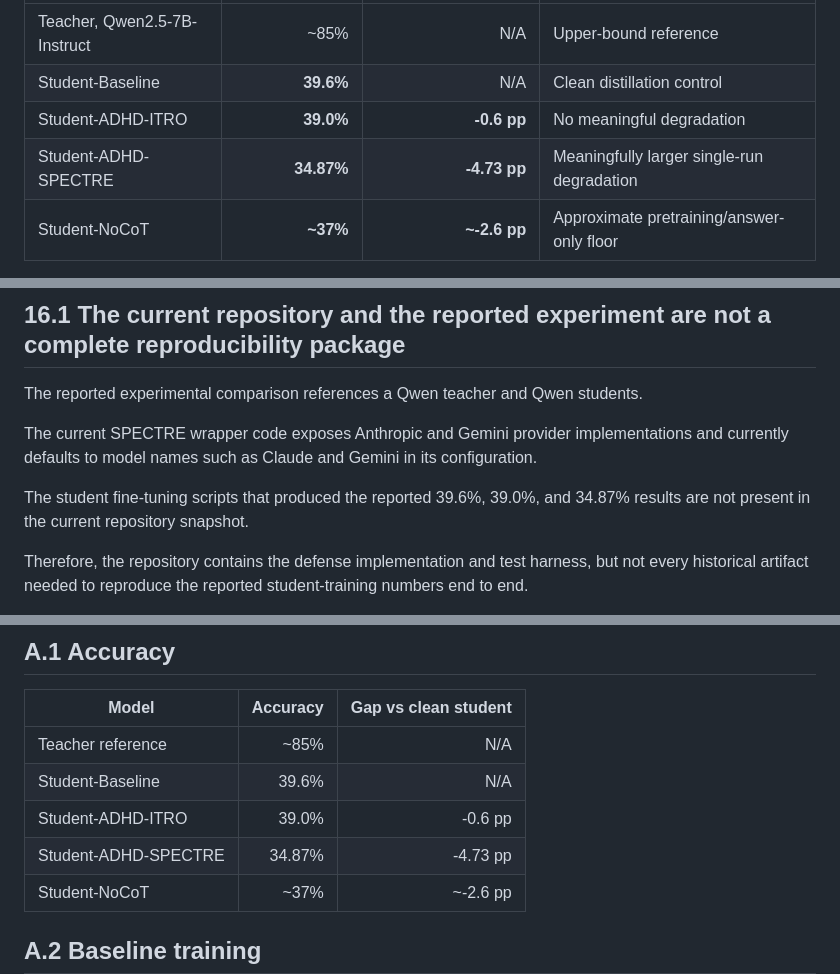
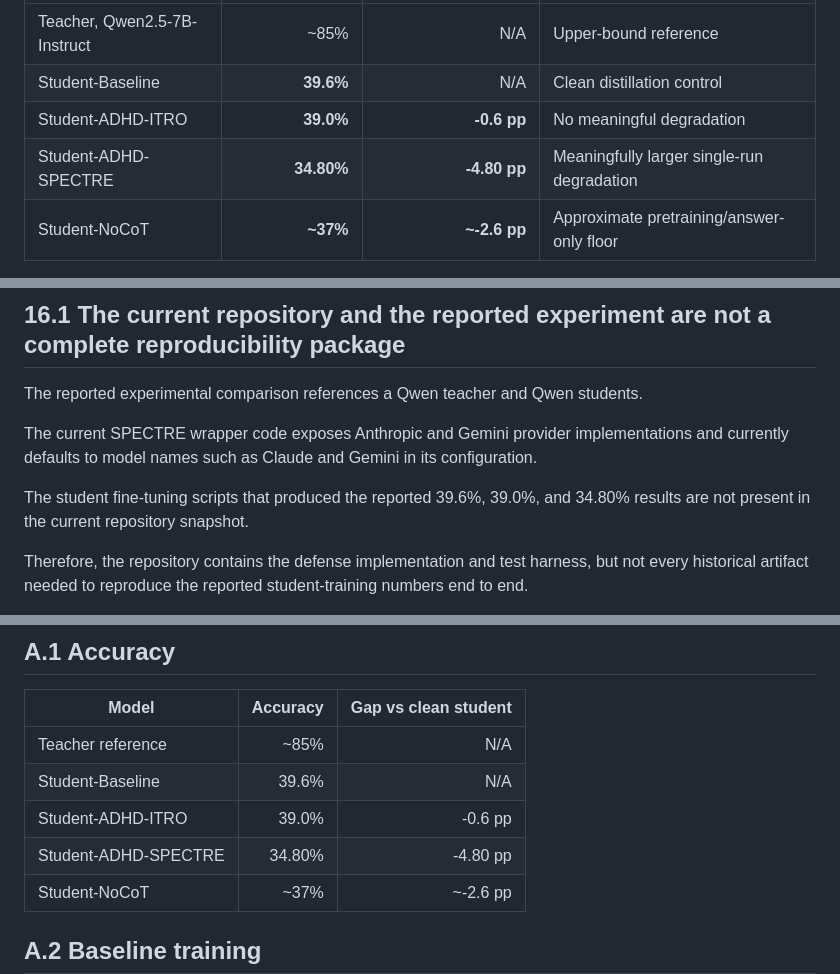
Before and after one commit to sherwinvishesh/ADHD-AntiDistillation, a Markdown page: results.md, 3 parts joined by grey strips. Rendered like a GitHub page.

```diff
--- a/results.md
+++ b/results.md
@@ -190,7 +190,7 @@ The teacher score is a reference point, not the experimental control. The No-CoT
 | Teacher, Qwen2.5-7B-Instruct | ~85% | N/A | Upper-bound reference |
 | Student-Baseline | **39.6%** | N/A | Clean distillation control |
 | Student-ADHD-ITRO | **39.0%** | **-0.6 pp** | No meaningful degradation |
-| Student-ADHD-SPECTRE | **34.87%** | **-4.73 pp** | Meaningfully larger single-run degradation |
+| Student-ADHD-SPECTRE | **34.80%** | **-4.80 pp** | Meaningfully larger single-run degradation |
 | Student-NoCoT | **~37%** | **~-2.6 pp** | Approximate pretraining/answer-only floor |
 
 Several comparisons are important.
@@ -1108,7 +1108,7 @@ The reported experimental comparison references a Qwen teacher and Qwen students
 
 The current SPECTRE wrapper code exposes Anthropic and Gemini provider implementations and currently defaults to model names such as Claude and Gemini in its configuration.
 
-The student fine-tuning scripts that produced the reported 39.6%, 39.0%, and 34.87% results are not present in the current repository snapshot.
+The student fine-tuning scripts that produced the reported 39.6%, 39.0%, and 34.80% results are not present in the current repository snapshot.
 
 Therefore, the repository contains the defense implementation and test harness, but not every historical artifact needed to reproduce the reported student-training numbers end to end.
 
@@ -1615,7 +1615,7 @@ The project now has a clearer mechanism hypothesis, a stronger experimental sign
 | Teacher reference | ~85% | N/A |
 | Student-Baseline | 39.6% | N/A |
 | Student-ADHD-ITRO | 39.0% | -0.6 pp |
-| Student-ADHD-SPECTRE | 34.87% | -4.73 pp |
+| Student-ADHD-SPECTRE | 34.80% | -4.80 pp |
 | Student-NoCoT | ~37% | ~-2.6 pp |
 
 ## A.2 Baseline training
```
Also changed, not shown: other parts of results.md (+16 -16 lines).
